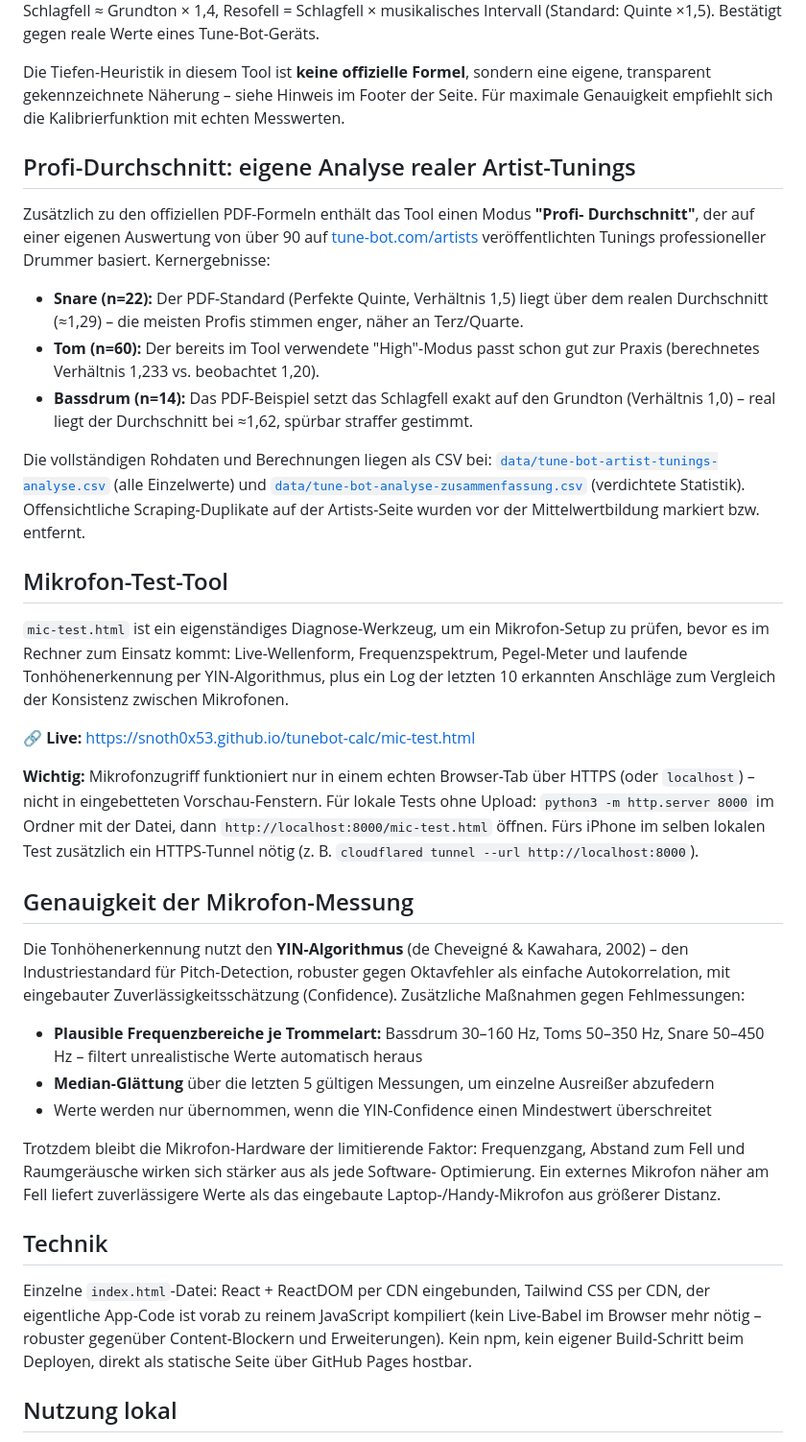
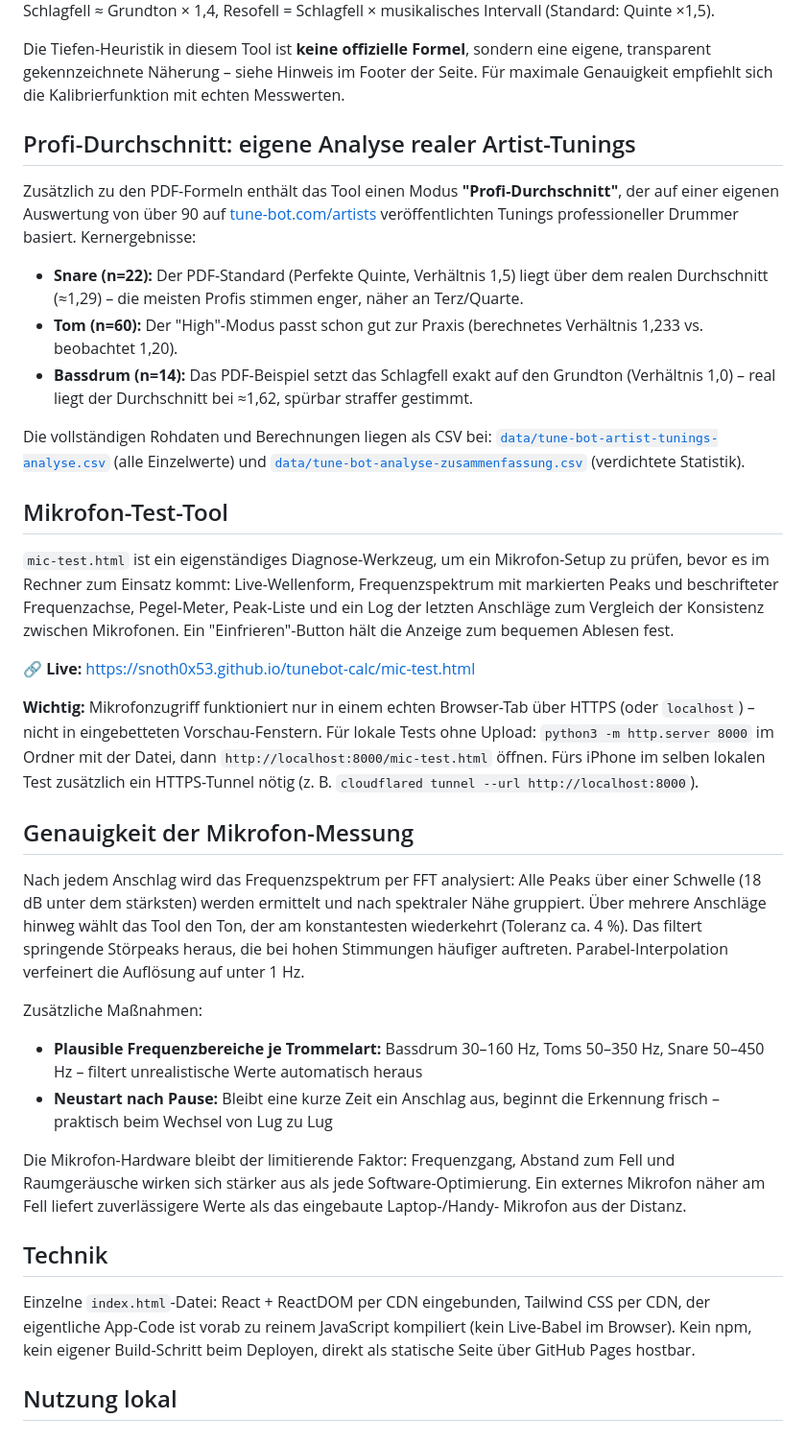
Before and after one commit to snoth0x53/tunebot-calc, a Markdown page: README.md, the part around one of its changes. Shown at 96% size. GitHub-like rendering.

```diff
--- a/README.md
+++ b/README.md
@@ -70,6 +83,5 @@ Für **Snares** gilt ein eigener, im PDF separat beschriebener Ansatz (nicht die
 Resonance-Modi oben): Schlagfell ≈ Grundton × 1,4, Resofell = Schlagfell ×
-musikalisches Intervall (Standard: Quinte ×1,5). Bestätigt gegen reale Werte eines
-Tune-Bot-Geräts.
+musikalisches Intervall (Standard: Quinte ×1,5).
 
 Die Tiefen-Heuristik in diesem Tool ist **keine offizielle Formel**, sondern eine
 eigene, transparent gekennzeichnete Näherung – siehe Hinweis im Footer der Seite.
@@ -77,16 +89,16 @@ Für maximale Genauigkeit empfiehlt sich die Kalibrierfunktion mit echten Messwe
 
 ## Profi-Durchschnitt: eigene Analyse realer Artist-Tunings
 
-Zusätzlich zu den offiziellen PDF-Formeln enthält das Tool einen Modus **"Profi-
-Durchschnitt"**, der auf einer eigenen Auswertung von über 90 auf
+Zusätzlich zu den PDF-Formeln enthält das Tool einen Modus **"Profi-Durchschnitt"**,
+der auf einer eigenen Auswertung von über 90 auf
 [tune-bot.com/artists](https://tune-bot.com/artists/) veröffentlichten Tunings
 professioneller Drummer basiert. Kernergebnisse:
 
 - **Snare (n=22):** Der PDF-Standard (Perfekte Quinte, Verhältnis 1,5) liegt über
   dem realen Durchschnitt (≈1,29) – die meisten Profis stimmen enger, näher an
   Terz/Quarte.
-- **Tom (n=60):** Der bereits im Tool verwendete "High"-Modus passt schon gut zur
-  Praxis (berechnetes Verhältnis 1,233 vs. beobachtet 1,20).
+- **Tom (n=60):** Der "High"-Modus passt schon gut zur Praxis (berechnetes
+  Verhältnis 1,233 vs. beobachtet 1,20).
 - **Bassdrum (n=14):** Das PDF-Beispiel setzt das Schlagfell exakt auf den
   Grundton (Verhältnis 1,0) – real liegt der Durchschnitt bei ≈1,62, spürbar
   straffer gestimmt.
@@ -95,15 +107,15 @@ Die vollständigen Rohdaten und Berechnungen liegen als CSV bei:
 [`data/tune-bot-artist-tunings-analyse.csv`](data/tune-bot-artist-tunings-analyse.csv)
 (alle Einzelwerte) und
 [`data/tune-bot-analyse-zusammenfassung.csv`](data/tune-bot-analyse-zusammenfassung.csv)
-(verdichtete Statistik). Offensichtliche Scraping-Duplikate auf der Artists-Seite
-wurden vor der Mittelwertbildung markiert bzw. entfernt.
+(verdichtete Statistik).
 
 ## Mikrofon-Test-Tool
 
 `mic-test.html` ist ein eigenständiges Diagnose-Werkzeug, um ein Mikrofon-Setup zu
-prüfen, bevor es im Rechner zum Einsatz kommt: Live-Wellenform, Frequenzspektrum,
-Pegel-Meter und laufende Tonhöhenerkennung per YIN-Algorithmus, plus ein Log der
-letzten 10 erkannten Anschläge zum Vergleich der Konsistenz zwischen Mikrofonen.
+prüfen, bevor es im Rechner zum Einsatz kommt: Live-Wellenform, Frequenzspektrum mit
+markierten Peaks und beschrifteter Frequenzachse, Pegel-Meter, Peak-Liste und ein
+Log der letzten Anschläge zum Vergleich der Konsistenz zwischen Mikrofonen. Ein
+"Einfrieren"-Button hält die Anzeige zum bequemen Ablesen fest.
 
 🔗 **Live:** https://snoth0x53.github.io/tunebot-calc/mic-test.html
 
@@ -115,29 +127,31 @@ zusätzlich ein HTTPS-Tunnel nötig (z. B. `cloudflared tunnel --url http://loca
 
 ## Genauigkeit der Mikrofon-Messung
 
-Die Tonhöhenerkennung nutzt den **YIN-Algorithmus** (de Cheveigné & Kawahara, 2002) –
-den Industriestandard für Pitch-Detection, robuster gegen Oktavfehler als einfache
-Autokorrelation, mit eingebauter Zuverlässigkeitsschätzung (Confidence). Zusätzliche
-Maßnahmen gegen Fehlmessungen:
+Nach jedem Anschlag wird das Frequenzspektrum per FFT analysiert: Alle Peaks über
+einer Schwelle (18 dB unter dem stärksten) werden ermittelt und nach spektraler Nähe
+gruppiert. Über mehrere Anschläge hinweg wählt das Tool den Ton, der am konstantesten
+wiederkehrt (Toleranz ca. 4 %). Das filtert springende Störpeaks heraus, die bei
+hohen Stimmungen häufiger auftreten. Parabel-Interpolation verfeinert die Auflösung
+auf unter 1 Hz.
+
+Zusätzliche Maßnahmen:
 
 - **Plausible Frequenzbereiche je Trommelart:** Bassdrum 30–160 Hz, Toms 50–350 Hz,
   Snare 50–450 Hz – filtert unrealistische Werte automatisch heraus
-- **Median-Glättung** über die letzten 5 gültigen Messungen, um einzelne Ausreißer
-  abzufedern
-- Werte werden nur übernommen, wenn die YIN-Confidence einen Mindestwert überschreitet
+- **Neustart nach Pause:** Bleibt eine kurze Zeit ein Anschlag aus, beginnt die
+  Erkennung frisch – praktisch beim Wechsel von Lug zu Lug
 
-Trotzdem bleibt die Mikrofon-Hardware der limitierende Faktor: Frequenzgang,
-Abstand zum Fell und Raumgeräusche wirken sich stärker aus als jede Software-
-Optimierung. Ein externes Mikrofon näher am Fell liefert zuverlässigere Werte als
-das eingebaute Laptop-/Handy-Mikrofon aus größerer Distanz.
+Die Mikrofon-Hardware bleibt der limitierende Faktor: Frequenzgang, Abstand zum Fell
+und Raumgeräusche wirken sich stärker aus als jede Software-Optimierung. Ein externes
+Mikrofon näher am Fell liefert zuverlässigere Werte als das eingebaute Laptop-/Handy-
+Mikrofon aus der Distanz.
 
 ## Technik
 
 Einzelne `index.html`-Datei: React + ReactDOM per CDN eingebunden, Tailwind CSS
 per CDN, der eigentliche App-Code ist vorab zu reinem JavaScript kompiliert
-(kein Live-Babel im Browser mehr nötig – robuster gegenüber Content-Blockern
-und Erweiterungen). Kein npm, kein eigener Build-Schritt beim Deployen, direkt
-als statische Seite über GitHub Pages hostbar.
+(kein Live-Babel im Browser). Kein npm, kein eigener Build-Schritt beim Deployen,
+direkt als statische Seite über GitHub Pages hostbar.
 
 ## Nutzung lokal
 
```
Also changed, not shown: other parts of README.md (+31 -18 lines).
